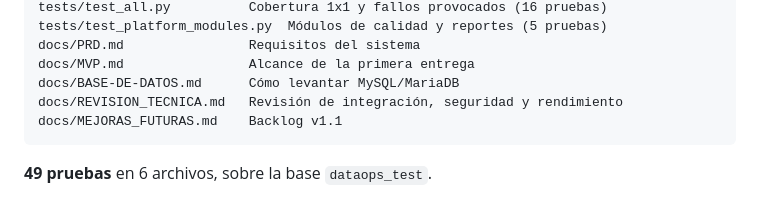
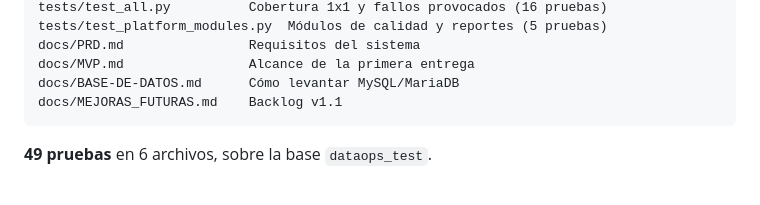
Before and after one commit to AlbertoContrerasE2005/G19X-UTSLRC-CACE-492-ACADEMIC, a Markdown page: README.md, the part around the change. Drawn GitHub-style.

Commit message:
Quita del README un documento que no existe

````diff
--- a/README.md
+++ b/README.md
@@ -279,7 +279,6 @@ tests/test_platform_modules.py  Módulos de calidad y reportes (5 pruebas)
 docs/PRD.md                Requisitos del sistema
 docs/MVP.md                Alcance de la primera entrega
 docs/BASE-DE-DATOS.md      Cómo levantar MySQL/MariaDB
-docs/REVISION_TECNICA.md   Revisión de integración, seguridad y rendimiento
 docs/MEJORAS_FUTURAS.md    Backlog v1.1
 ```
 
````
